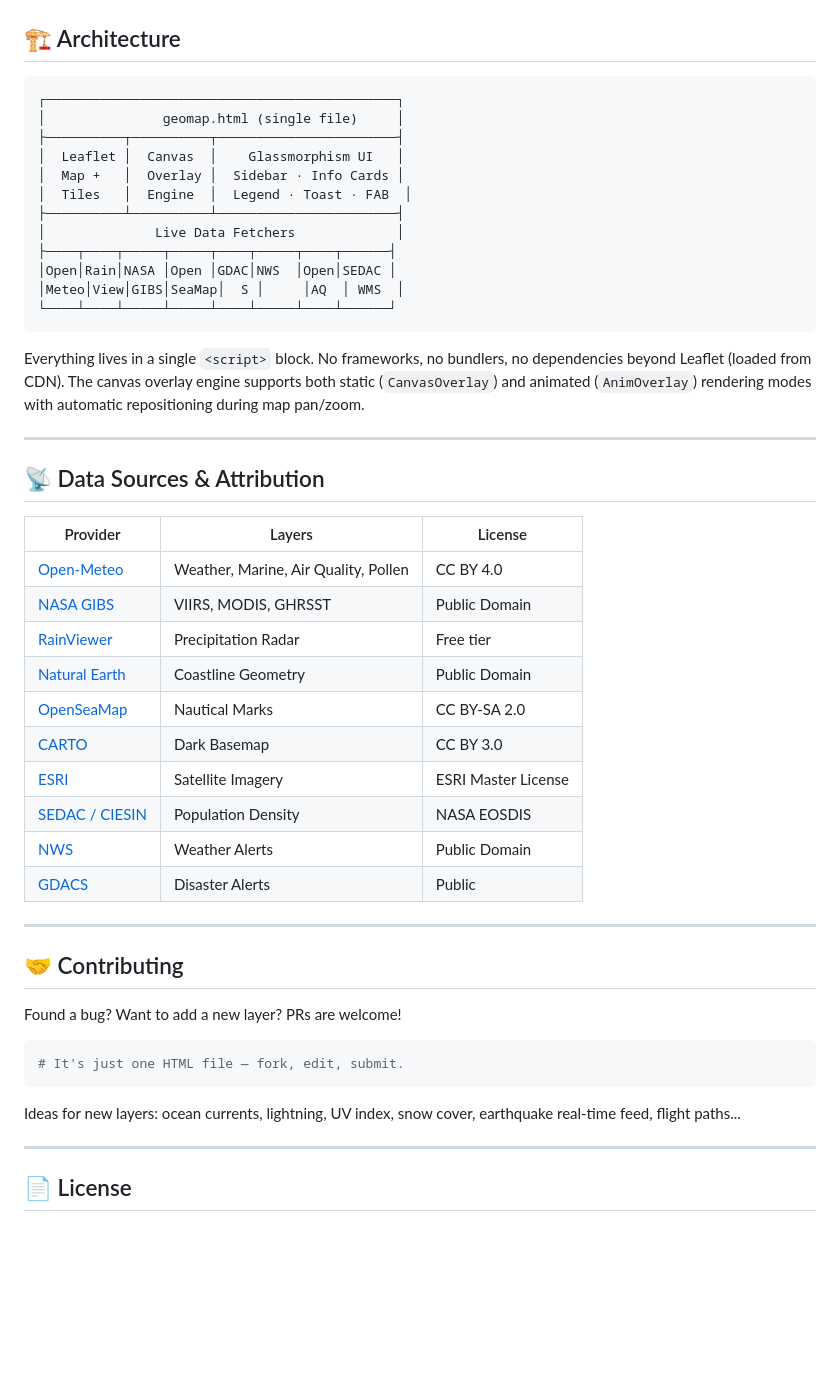
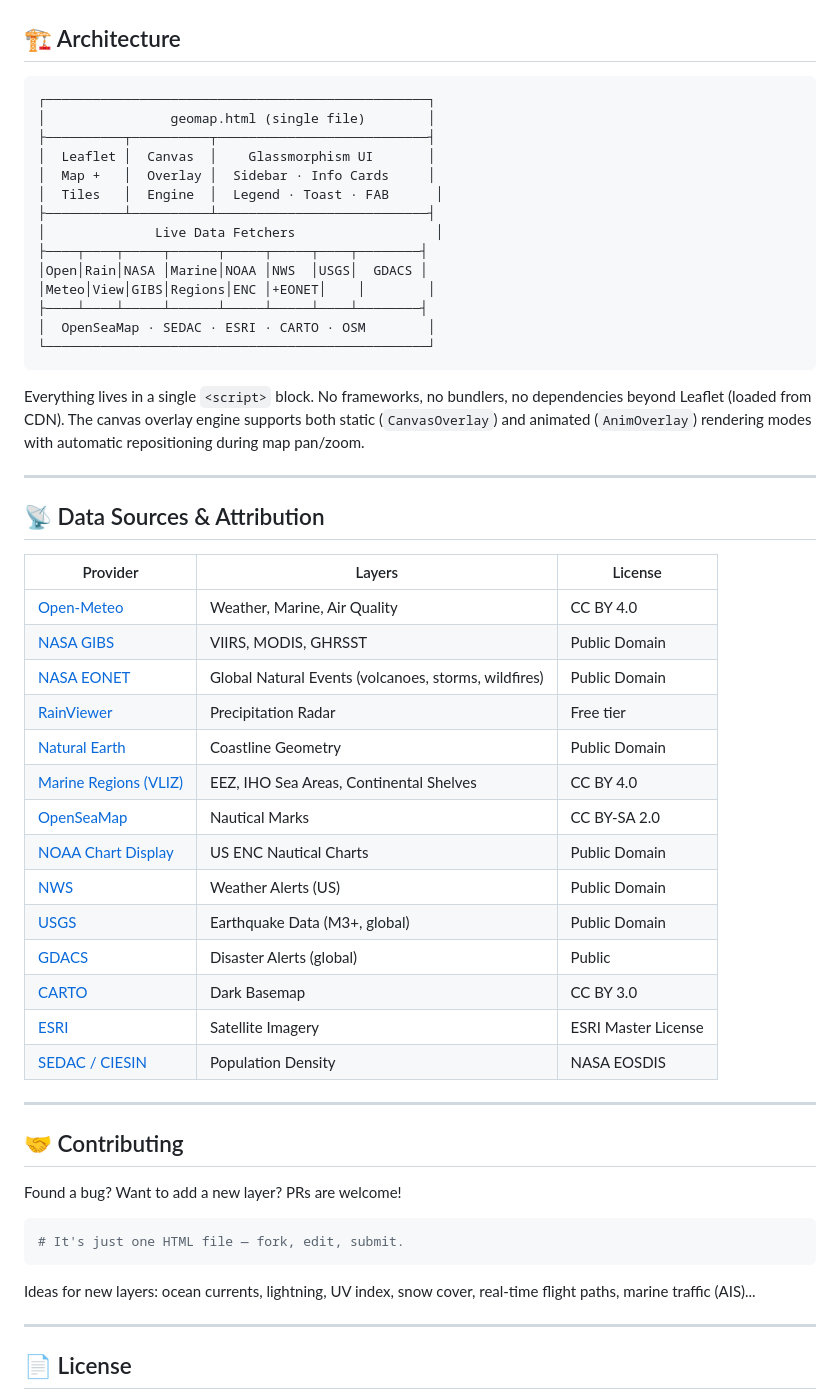
Before and after one commit to EncyclopediaWorld/geolive, a Markdown page: README.md, the part around one of its changes. Rendered like a GitHub page; blank space fills up the shorter version.

````diff
--- a/README.md
+++ b/README.md
@@ -107,18 +108,20 @@ Or just download the HTML file and double-click. No `npm install`, no `docker co
 ## 🏗️ Architecture
 
 ```
-┌─────────────────────────────────────────────┐
-│               geomap.html (single file)     │
-├──────────┬──────────┬───────────────────────┤
-│  Leaflet │  Canvas  │    Glassmorphism UI   │
-│  Map +   │  Overlay │  Sidebar · Info Cards │
-│  Tiles   │  Engine  │  Legend · Toast · FAB  │
-├──────────┴──────────┴───────────────────────┤
-│              Live Data Fetchers             │
-├────┬────┬─────┬─────┬────┬─────┬────┬──────┤
-│Open│Rain│NASA │Open │GDAC│NWS  │Open│SEDAC │
-│Meteo│View│GIBS│SeaMap│  S │     │AQ  │ WMS  │
-└────┴────┴─────┴─────┴────┴─────┴────┴──────┘
+┌─────────────────────────────────────────────────┐
+│                geomap.html (single file)        │
+├──────────┬──────────┬───────────────────────────┤
+│  Leaflet │  Canvas  │    Glassmorphism UI       │
+│  Map +   │  Overlay │  Sidebar · Info Cards     │
+│  Tiles   │  Engine  │  Legend · Toast · FAB      │
+├──────────┴──────────┴───────────────────────────┤
+│              Live Data Fetchers                  │
+├────┬────┬─────┬──────┬─────┬─────┬────┬────────┤
+│Open│Rain│NASA │Marine│NOAA │NWS  │USGS│  GDACS │
+│Meteo│View│GIBS│Regions│ENC │+EONET│    │        │
+├────┴────┴─────┴──────┴─────┴─────┴────┴────────┤
+│  OpenSeaMap · SEDAC · ESRI · CARTO · OSM        │
+└─────────────────────────────────────────────────┘
 ```
 
 Everything lives in a single `<script>` block. No frameworks, no bundlers, no dependencies beyond Leaflet (loaded from CDN). The canvas overlay engine supports both static (`CanvasOverlay`) and animated (`AnimOverlay`) rendering modes with automatic repositioning during map pan/zoom.
@@ -129,16 +132,20 @@ Everything lives in a single `<script>` block. No frameworks, no bundlers, no de
 
 | Provider | Layers | License |
 |----------|--------|---------|
-| [Open-Meteo](https://open-meteo.com/) | Weather, Marine, Air Quality, Pollen | CC BY 4.0 |
+| [Open-Meteo](https://open-meteo.com/) | Weather, Marine, Air Quality | CC BY 4.0 |
 | [NASA GIBS](https://earthdata.nasa.gov/gibs) | VIIRS, MODIS, GHRSST | Public Domain |
+| [NASA EONET](https://eonet.gsfc.nasa.gov/) | Global Natural Events (volcanoes, storms, wildfires) | Public Domain |
 | [RainViewer](https://www.rainviewer.com/) | Precipitation Radar | Free tier |
 | [Natural Earth](https://www.naturalearthdata.com/) | Coastline Geometry | Public Domain |
+| [Marine Regions (VLIZ)](https://www.marineregions.org/) | EEZ, IHO Sea Areas, Continental Shelves | CC BY 4.0 |
 | [OpenSeaMap](https://www.openseamap.org/) | Nautical Marks | CC BY-SA 2.0 |
+| [NOAA Chart Display](https://nauticalcharts.noaa.gov/) | US ENC Nautical Charts | Public Domain |
+| [NWS](https://www.weather.gov/) | Weather Alerts (US) | Public Domain |
+| [USGS](https://earthquake.usgs.gov/) | Earthquake Data (M3+, global) | Public Domain |
+| [GDACS](https://www.gdacs.org/) | Disaster Alerts (global) | Public |
 | [CARTO](https://carto.com/) | Dark Basemap | CC BY 3.0 |
 | [ESRI](https://www.esri.com/) | Satellite Imagery | ESRI Master License |
 | [SEDAC / CIESIN](https://sedac.ciesin.columbia.edu/) | Population Density | NASA EOSDIS |
-| [NWS](https://www.weather.gov/) | Weather Alerts | Public Domain |
-| [GDACS](https://www.gdacs.org/) | Disaster Alerts | Public |
 
 ---
 
@@ -150,7 +157,7 @@ Found a bug? Want to add a new layer? PRs are welcome!
 # It's just one HTML file — fork, edit, submit.
 ```
 
-Ideas for new layers: ocean currents, lightning, UV index, snow cover, earthquake real-time feed, flight paths...
+Ideas for new layers: ocean currents, lightning, UV index, snow cover, real-time flight paths, marine traffic (AIS)...
 
 ---
 
````
Also changed, not shown: other parts of README.md (+15 -14 lines).
